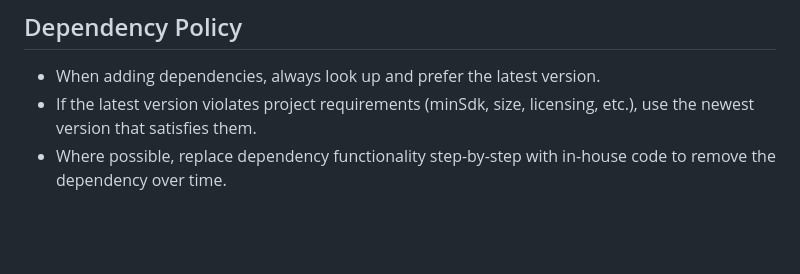
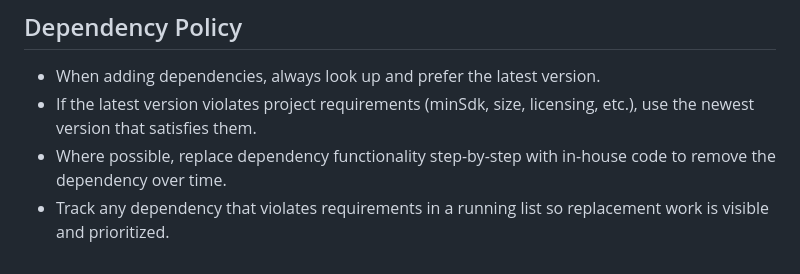
Before and after one commit to shitcord67/shitcord67, a Markdown page: AGENTS.md, the part around the change. Drawn GitHub-style; blank space fills up the shorter version.

Commit message:
Track dependency requirement violations

```diff
--- a/AGENTS.md
+++ b/AGENTS.md
@@ -60,3 +60,4 @@ These instructions are project-local continuity notes for future LLM instances.
 - When adding dependencies, always look up and prefer the latest version.
 - If the latest version violates project requirements (minSdk, size, licensing, etc.), use the newest version that satisfies them.
 - Where possible, replace dependency functionality step-by-step with in-house code to remove the dependency over time.
+- Track any dependency that violates requirements in a running list so replacement work is visible and prioritized.
```
